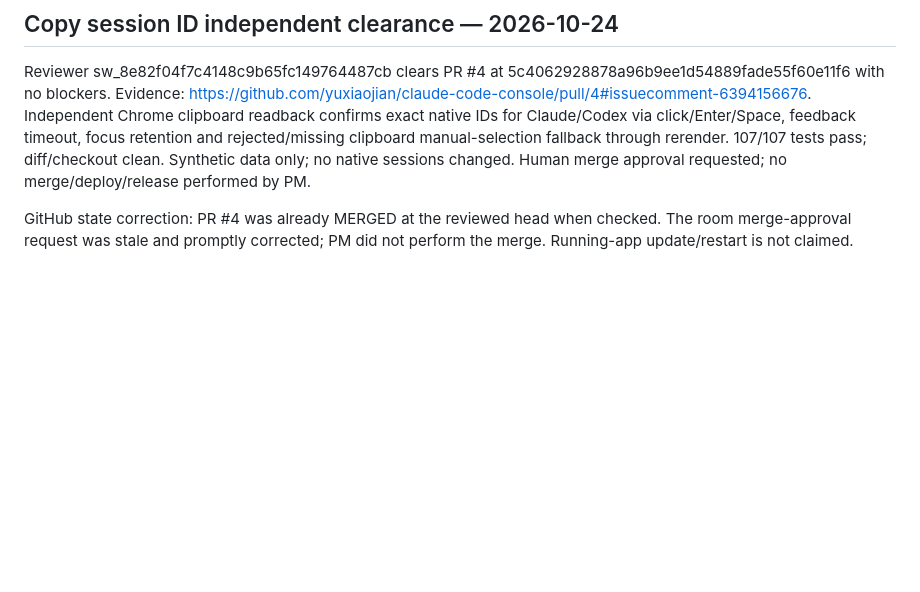
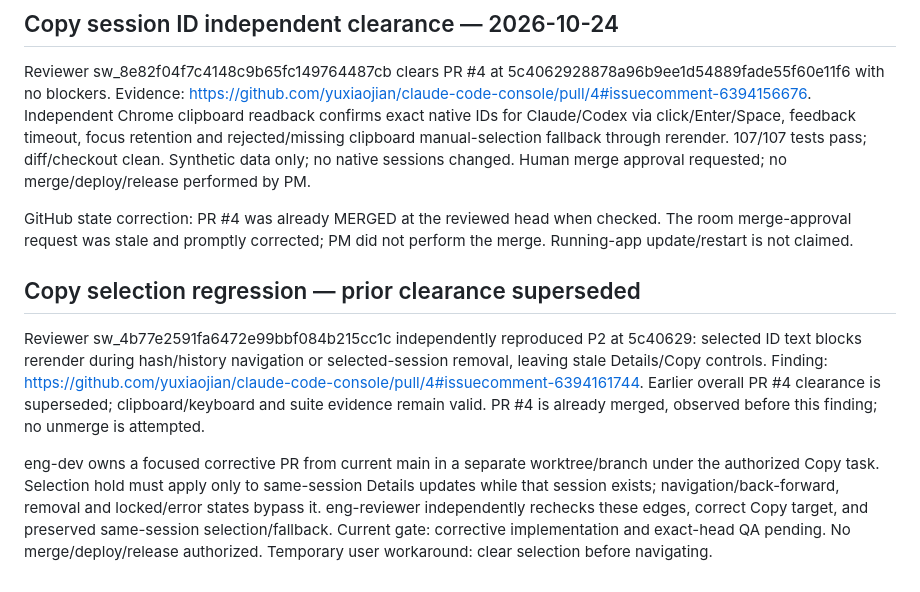
Before and after one commit to yuxiaojian/claude-code-console, a Markdown page: docs/wiki.md, the part around the change. Drawn GitHub-style; blank space fills up the shorter version.

Commit message:
docs: supersede Copy clearance with navigation regression

```diff
--- a/docs/wiki.md
+++ b/docs/wiki.md
@@ -250,3 +250,9 @@ PR #4 is open at 5c4062928878a96b9ee1d54889fade55f60e11f6, based on main after P
 Reviewer sw_8e82f04f7c4148c9b65fc149764487cb clears PR #4 at 5c4062928878a96b9ee1d54889fade55f60e11f6 with no blockers. Evidence: https://github.com/yuxiaojian/claude-code-console/pull/4#issuecomment-6394156676. Independent Chrome clipboard readback confirms exact native IDs for Claude/Codex via click/Enter/Space, feedback timeout, focus retention and rejected/missing clipboard manual-selection fallback through rerender. 107/107 tests pass; diff/checkout clean. Synthetic data only; no native sessions changed. Human merge approval requested; no merge/deploy/release performed by PM.
 
 GitHub state correction: PR #4 was already MERGED at the reviewed head when checked. The room merge-approval request was stale and promptly corrected; PM did not perform the merge. Running-app update/restart is not claimed.
+
+## Copy selection regression — prior clearance superseded
+
+Reviewer sw_4b77e2591fa6472e99bbf084b215cc1c independently reproduced P2 at 5c40629: selected ID text blocks rerender during hash/history navigation or selected-session removal, leaving stale Details/Copy controls. Finding: https://github.com/yuxiaojian/claude-code-console/pull/4#issuecomment-6394161744. Earlier overall PR #4 clearance is superseded; clipboard/keyboard and suite evidence remain valid. PR #4 is already merged, observed before this finding; no unmerge is attempted.
+
+eng-dev owns a focused corrective PR from current main in a separate worktree/branch under the authorized Copy task. Selection hold must apply only to same-session Details updates while that session exists; navigation/back-forward, removal and locked/error states bypass it. eng-reviewer independently rechecks these edges, correct Copy target, and preserved same-session selection/fallback. Current gate: corrective implementation and exact-head QA pending. No merge/deploy/release authorized. Temporary user workaround: clear selection before navigating.
```
